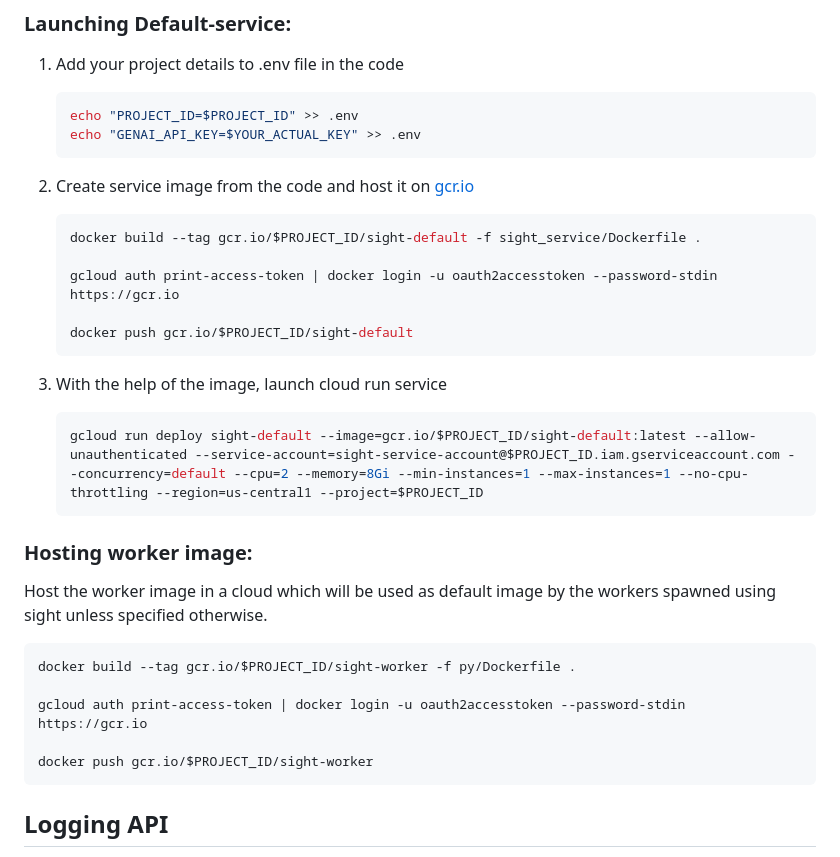
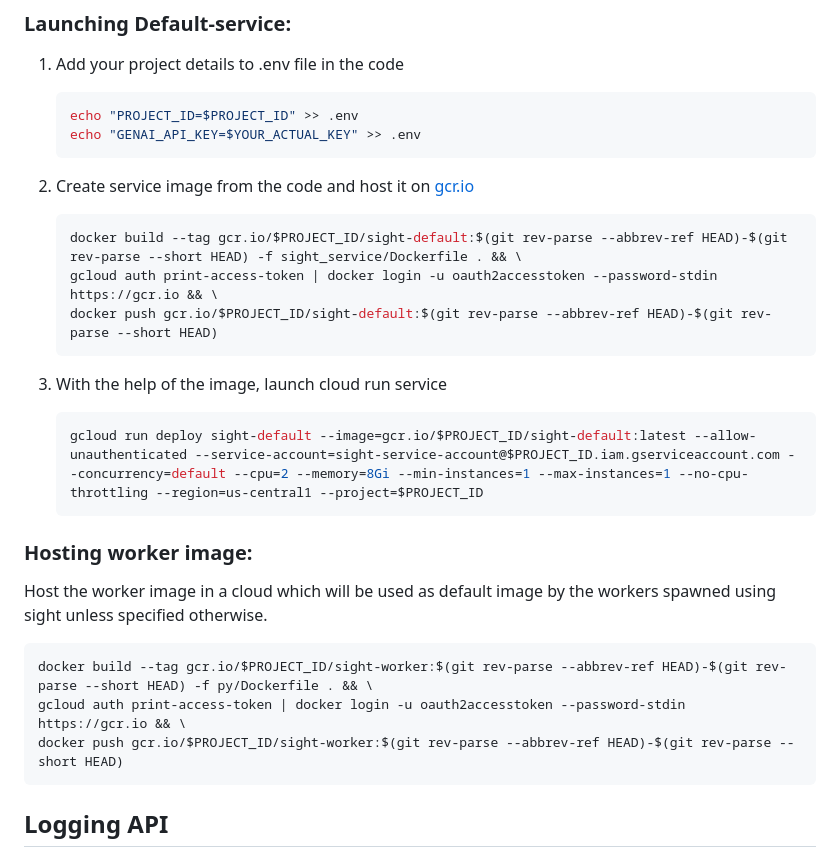
Before and after one commit to theteamatx/x-sight, a Markdown page: README.md, the part around the change. Rendered like a GitHub page.

Commit message:
added metadata in tag of worker image

````diff
--- a/README.md
+++ b/README.md
@@ -247,11 +247,9 @@ account can have required permissions.
 2) Create service image from the code and host it on [gcr.io](http://gcr.io)
 
     ```bash
-    docker build --tag gcr.io/$PROJECT_ID/sight-default -f sight_service/Dockerfile .
-
-    gcloud auth print-access-token | docker login -u oauth2accesstoken --password-stdin https://gcr.io
-
-    docker push gcr.io/$PROJECT_ID/sight-default
+    docker build --tag gcr.io/$PROJECT_ID/sight-default:$(git rev-parse --abbrev-ref HEAD)-$(git rev-parse --short HEAD) -f sight_service/Dockerfile . && \
+    gcloud auth print-access-token | docker login -u oauth2accesstoken --password-stdin https://gcr.io && \
+    docker push gcr.io/$PROJECT_ID/sight-default:$(git rev-parse --abbrev-ref HEAD)-$(git rev-parse --short HEAD)
     ```
 
 3) With the help of the image, launch cloud run service
@@ -266,11 +264,9 @@ Host the worker image in a cloud which will be used as default image by the
 workers spawned using sight unless specified otherwise.
 
 ```bash
-docker build --tag gcr.io/$PROJECT_ID/sight-worker -f py/Dockerfile .
-
-gcloud auth print-access-token | docker login -u oauth2accesstoken --password-stdin https://gcr.io
-
-docker push gcr.io/$PROJECT_ID/sight-worker
+docker build --tag gcr.io/$PROJECT_ID/sight-worker:$(git rev-parse --abbrev-ref HEAD)-$(git rev-parse --short HEAD) -f py/Dockerfile . && \
+gcloud auth print-access-token | docker login -u oauth2accesstoken --password-stdin https://gcr.io && \
+docker push gcr.io/$PROJECT_ID/sight-worker:$(git rev-parse --abbrev-ref HEAD)-$(git rev-parse --short HEAD)
 ```
 
 ## Logging API
````
